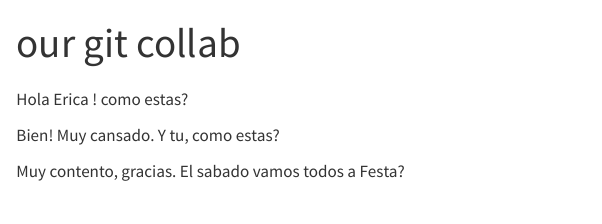
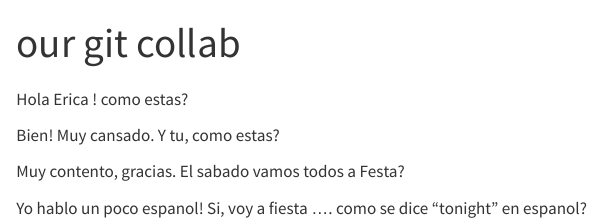
Before and after one commit to ericamarie9016/git-collab-demo, a Quarto document (our-doc.qmd): the page in a window 1100 px wide, from its top. Rendered offline with R 4.5, knitr and Pandoc in place of Quarto, with nearby package versions.

```diff
--- a/our-doc.qmd
+++ b/our-doc.qmd
@@ -11,3 +11,5 @@
 Bien! Muy cansado. Y tu, como estas?
 
 Muy contento, gracias. El sabado vamos todos a Festa?
+
+Yo hablo un poco espanol! Si, voy a fiesta .... como se dice "tonight" en espanol?
```
Also changed, not shown: our-doc.html, 1 other file.
